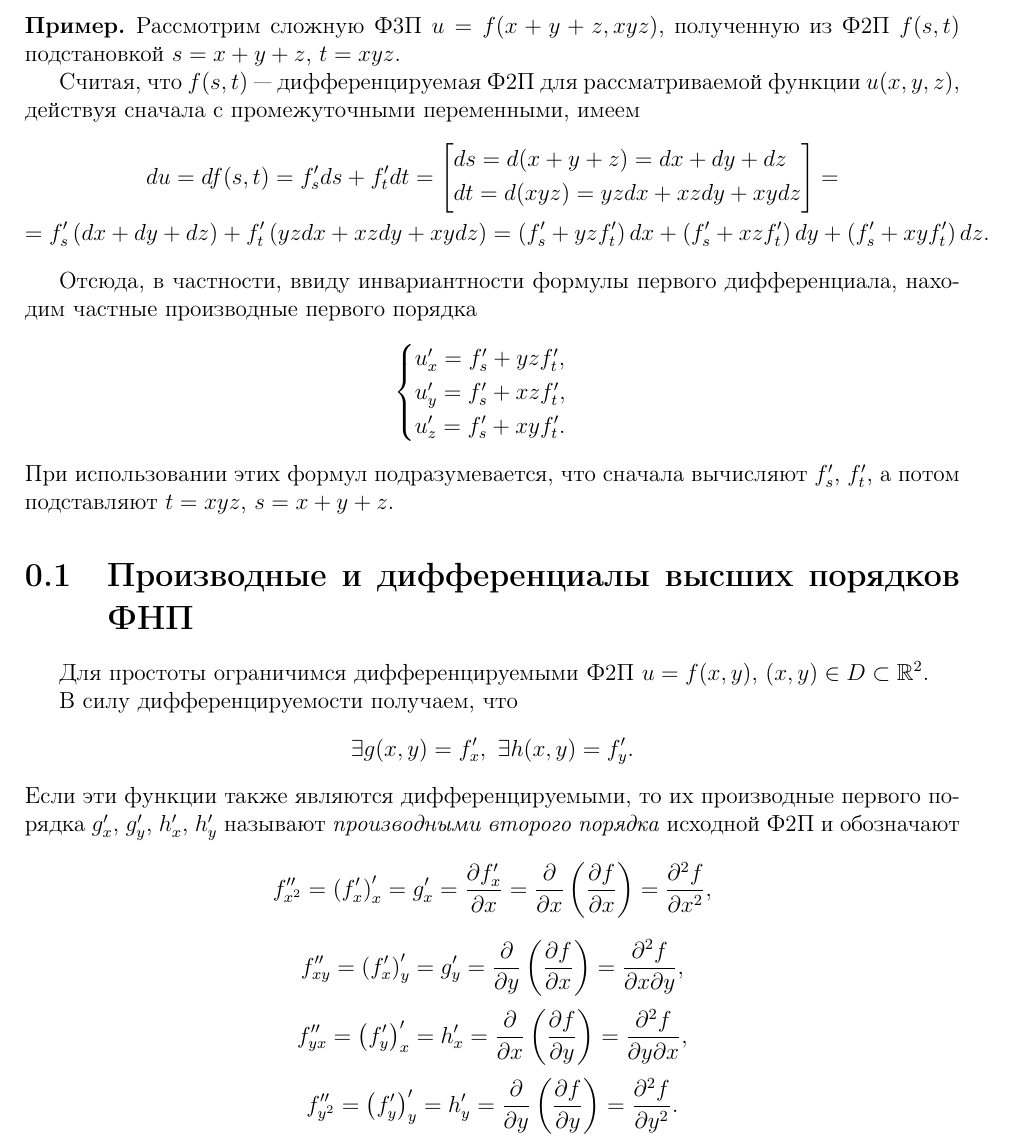
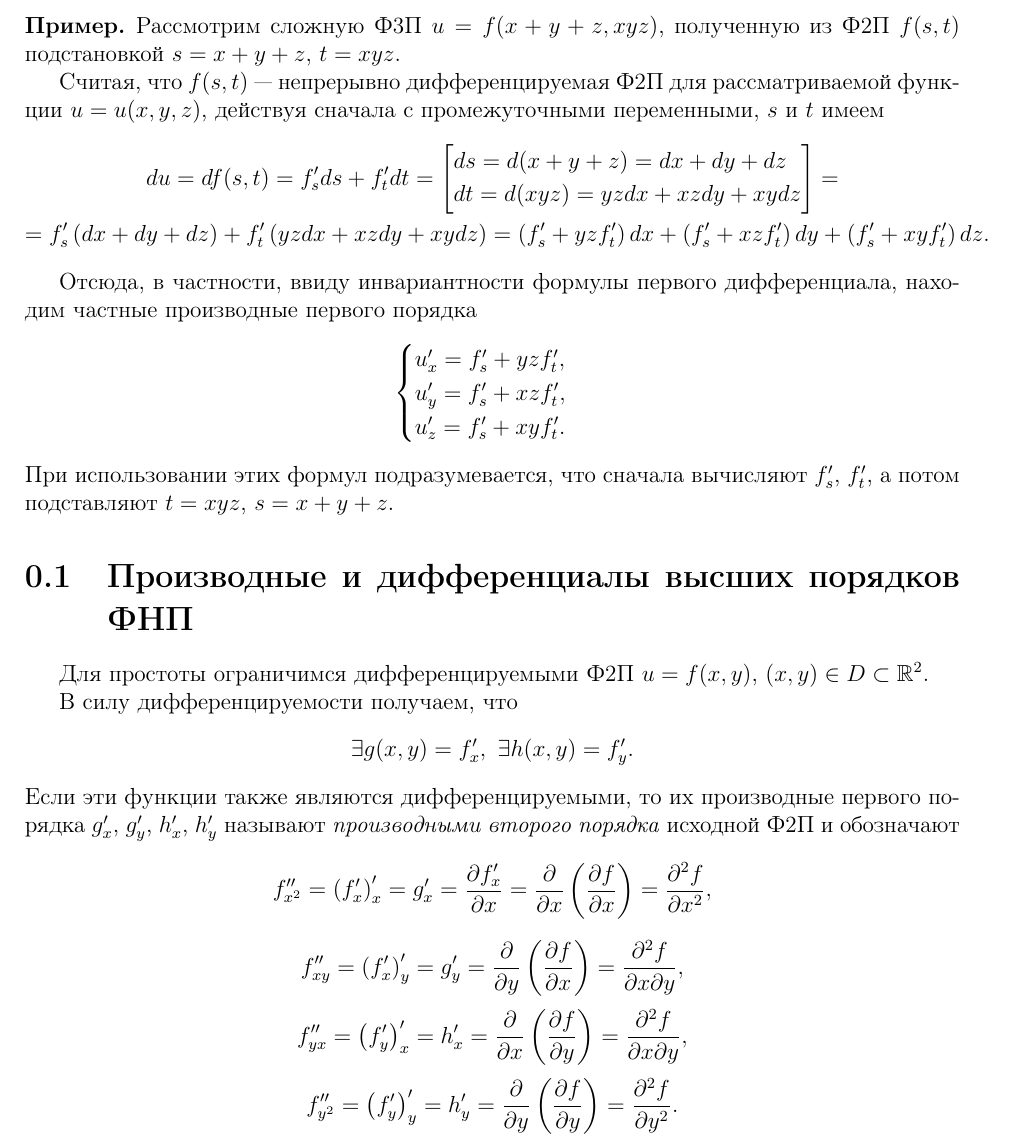
Before and after one commit to alex65536/bulatov-lectures, a LaTeX document (tex/chapter3/lec6.tex): part of page 1 of 5, cut so that both start at the same text. Compiled offline with pdfLaTeX.

Commit message:
lecture 6 fixes

```diff
--- a/tex/chapter3/lec6.tex
+++ b/tex/chapter3/lec6.tex
@@ -13,8 +13,8 @@
 		Рассмотрим сложную Ф3П $u=f(x+y+z,xyz)$, полученную из Ф2П $f(s,t)$
 		подстановкой $s=x+y+z$, $t=xyz$.
 
-		Считая, что $f(s,t)$~--- дифференцируемая Ф2П для рассматриваемой
-		функции $u(x,y,z)$, действуя сначала с промежуточными переменными, имеем
+		Считая, что $f(s,t)$~--- непрерывно дифференцируемая Ф2П для рассматриваемой
+		функции $u=u(x,y,z)$, действуя сначала с промежуточными переменными, $s$ и $t$ имеем
 		\begin{gather*}
 			du = df(s,t) = f'_sds + f'_tdt = \left[\begin{aligned}
 				& ds = d(x + y + z) = dx + dy + dz\\
@@ -54,7 +54,7 @@
 	\[f''_{xy} = \left(f'_x\right)'_y = g'_y =
 	\pderiv{}{y}\left(\pderiv{f}{x}\right) = \pderiv{^2f}{x\partial y},\]
 	\[f''_{yx} = \left(f'_y\right)'_x = h'_x =
-	\pderiv{}{x}\left(\pderiv{f}{y}\right) = \pderiv{^2f}{y\partial x},\]
+	\pderiv{}{x}\left(\pderiv{f}{y}\right) = \pderiv{^2f}{x\partial y},\]
 	\[f''_{y^2} = \left(f'_y\right)'_y = h'_y =
 	\pderiv{}{y}\left(\pderiv{f}{y}\right) = \pderiv{^2f}{y^2}.\]
 	Среди этих производных второго порядка производные $f''_{xy}$ и
```
